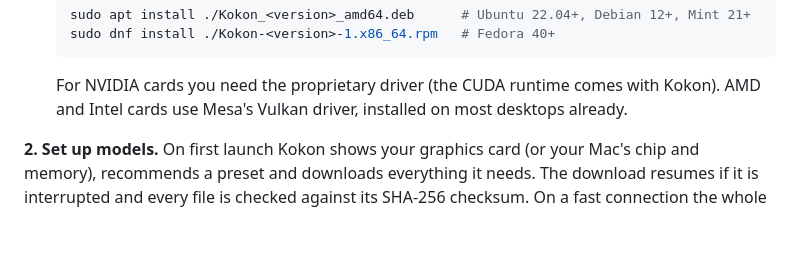
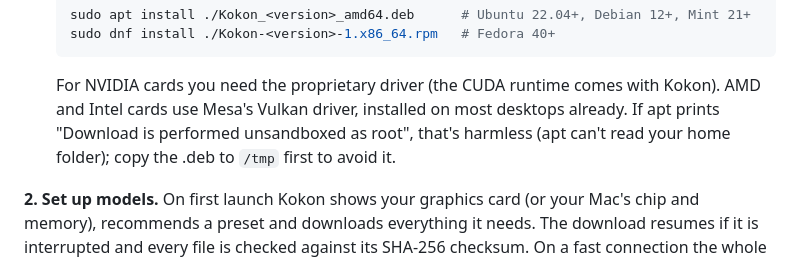
Before and after one commit to CesareDavidePace/kokon, a Markdown page: README.md, the part around the change. Rendered like a GitHub page; blank space fills up the shorter version.

````diff
--- a/README.md
+++ b/README.md
@@ -143,7 +143,9 @@ seeds and times are in [marketing/showcase/PROMPTS.md](marketing/showcase/PROMPT
   ```
 
   For NVIDIA cards you need the proprietary driver (the CUDA runtime comes with Kokon). AMD and
-  Intel cards use Mesa's Vulkan driver, installed on most desktops already.
+  Intel cards use Mesa's Vulkan driver, installed on most desktops already. If apt prints
+  "Download is performed unsandboxed as root", that's harmless (apt can't read your home
+  folder); copy the .deb to `/tmp` first to avoid it.
 
 **2. Set up models.** On first launch Kokon shows your graphics card (or your Mac's chip and
 memory), recommends a preset and downloads everything it needs. The download resumes if it is
````
Also changed, not shown: docs/linux.md (+5 -0 lines).
